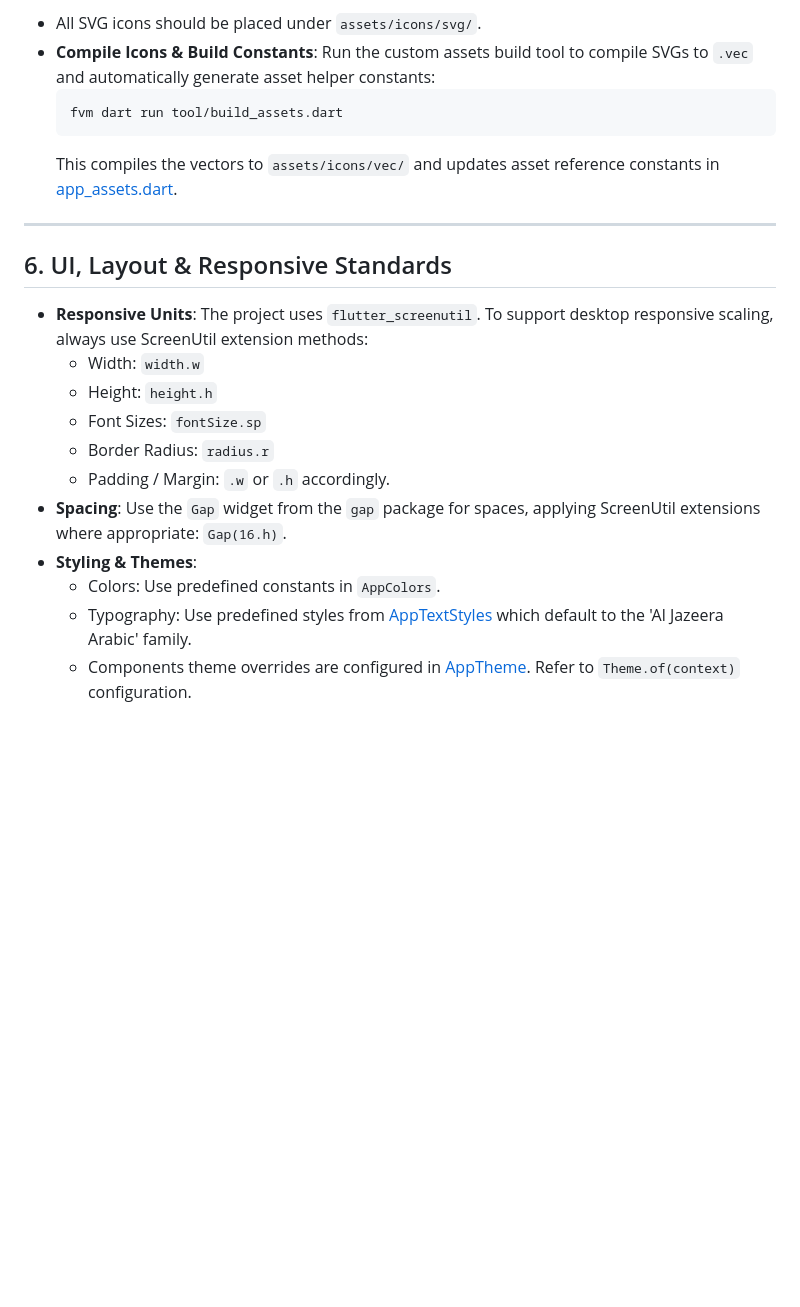
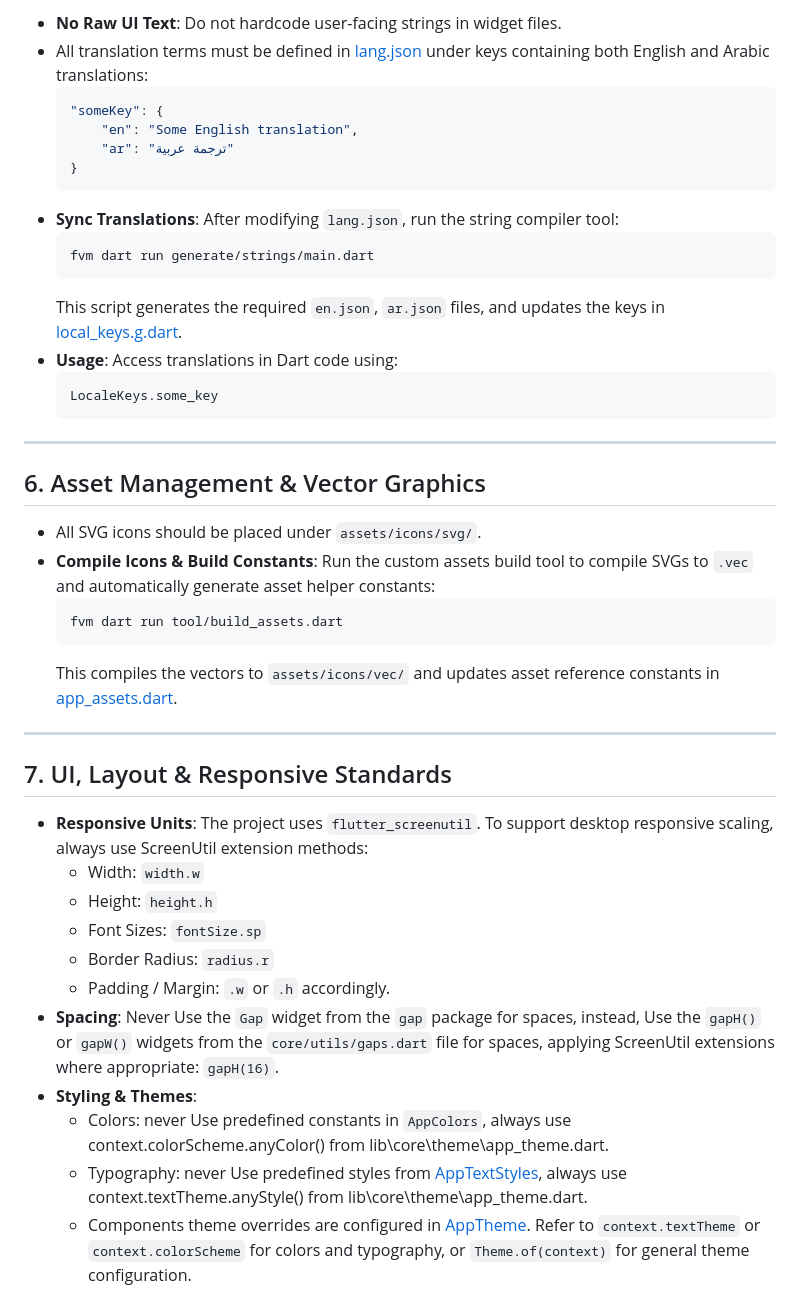
Before and after one commit to MoNasser155/playstation_manager, a Markdown page: .agents/AGENTS.md, the part around one of its changes. Rendered like a GitHub page; blank space fills up the shorter version.

````diff
--- a/.agents/AGENTS.md
+++ b/.agents/AGENTS.md
@@ -70,23 +64,46 @@ Every feature directory should have:
 
-*   All SVG icons should be placed under `assets/icons/svg/`.
-*   **Compile Icons & Build Constants**: Run the custom assets build tool to compile SVGs to `.vec` and automatically generate asset helper constants:
-    ```bash
-    fvm dart run tool/build_assets.dart
-    ```
-    This compiles the vectors to `assets/icons/vec/` and updates asset reference constants in [app_assets.dart](file:///e:/freelance/playstation_manager/lib/core/constants/app_assets.dart).
+- **No Raw UI Text**: Do not hardcode user-facing strings in widget files.
+- All translation terms must be defined in [lang.json](file:///e:/freelance/playstation_manager/assets/translations/lang.json) under keys containing both English and Arabic translations:
+  ```json
+  "someKey": {
+      "en": "Some English translation",
+      "ar": "ترجمة عربية"
+  }
+  ```
+- **Sync Translations**: After modifying `lang.json`, run the string compiler tool:
+  ```bash
+  fvm dart run generate/strings/main.dart
+  ```
+  This script generates the required `en.json`, `ar.json` files, and updates the keys in [local_keys.g.dart](file:///e:/freelance/playstation_manager/lib/core/languages/local_keys.g.dart).
+- **Usage**: Access translations in Dart code using:
+  ```dart
+  LocaleKeys.some_key
+  ```
 
 ---
 
-## 6. UI, Layout & Responsive Standards
+## 6. Asset Management & Vector Graphics
 
-*   **Responsive Units**: The project uses `flutter_screenutil`. To support desktop responsive scaling, always use ScreenUtil extension methods:
-    *   Width: `width.w`
-    *   Height: `height.h`
-    *   Font Sizes: `fontSize.sp`
-    *   Border Radius: `radius.r`
-    *   Padding / Margin: `.w` or `.h` accordingly.
-*   **Spacing**: Use the `Gap` widget from the `gap` package for spaces, applying ScreenUtil extensions where appropriate: `Gap(16.h)`.
-*   **Styling & Themes**:
-    *   Colors: Use predefined constants in `AppColors`.
-    *   Typography: Use predefined styles from [AppTextStyles](file:///e:/freelance/playstation_manager/lib/core/theme/app_text_styles.dart) which default to the 'Al Jazeera Arabic' family.
-    *   Components theme overrides are configured in [AppTheme](file:///e:/freelance/playstation_manager/lib/core/theme/app_theme.dart). Refer to `Theme.of(context)` configuration.
+- All SVG icons should be placed under `assets/icons/svg/`.
+- **Compile Icons & Build Constants**: Run the custom assets build tool to compile SVGs to `.vec` and automatically generate asset helper constants:
+  ```bash
+  fvm dart run tool/build_assets.dart
+  ```
+  This compiles the vectors to `assets/icons/vec/` and updates asset reference constants in [app_assets.dart](file:///e:/freelance/playstation_manager/lib/core/constants/app_assets.dart).
+
+---
+
+## 7. UI, Layout & Responsive Standards
+
+- **Responsive Units**: The project uses `flutter_screenutil`. To support desktop responsive scaling, always use ScreenUtil extension methods:
+  - Width: `width.w`
+  - Height: `height.h`
+  - Font Sizes: `fontSize.sp`
+  - Border Radius: `radius.r`
+  - Padding / Margin: `.w` or `.h` accordingly.
+- **Spacing**: Never Use the `Gap` widget from the `gap` package for spaces, instead, Use the `gapH()` or `gapW()` widgets from the `core/utils/gaps.dart` file for spaces, applying ScreenUtil extensions where appropriate: `gapH(16)`.
+- **Styling & Themes**:
+  - Colors: never Use predefined constants in `AppColors`, always use context.colorScheme.anyColor() from lib\core\theme\app_theme.dart.
+  - Typography: never Use predefined styles from [AppTextStyles](file:///e:/freelance/playstation_manager/lib/core/theme/app_text_styles.dart), always use context.textTheme.anyStyle() from lib\core\theme\app_theme.dart.
+  - Components theme overrides are configured in [AppTheme](file:///e:/freelance/playstation_manager/lib/core/theme/app_theme.dart). Refer to `context.textTheme` or `context.colorScheme` for colors and typography, or `Theme.of(context)` for general theme configuration.
+
````
Also changed, not shown: other parts of .agents/AGENTS.md (+54 -41 lines).
